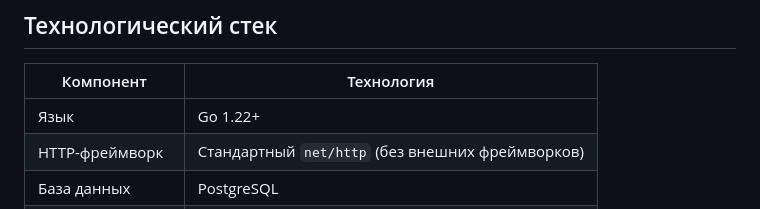
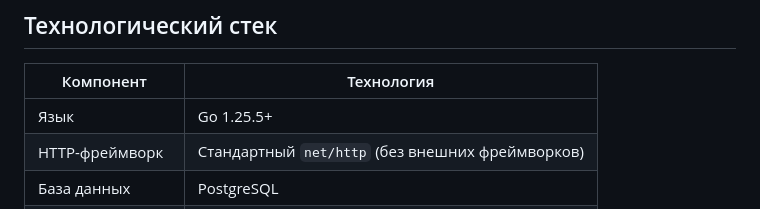
Before and after one commit to sparxfort1ano/go-todoapp, a Markdown page: README.md, the part around the change. GitHub-like rendering.

```diff
--- a/README.md
+++ b/README.md
@@ -6,7 +6,7 @@ REST API приложение на Go.
 
 | Компонент         | Технология                          |
 |-------------------|-------------------------------------|
-| Язык              | Go 1.22+                            |
+| Язык              | Go 1.25.5+                            |
 | HTTP-фреймворк    | Стандартный `net/http` (без внешних фреймворков) |
 | База данных       | PostgreSQL                          |
 | Драйвер БД        | `jackc/pgx/v5`                      |
```
